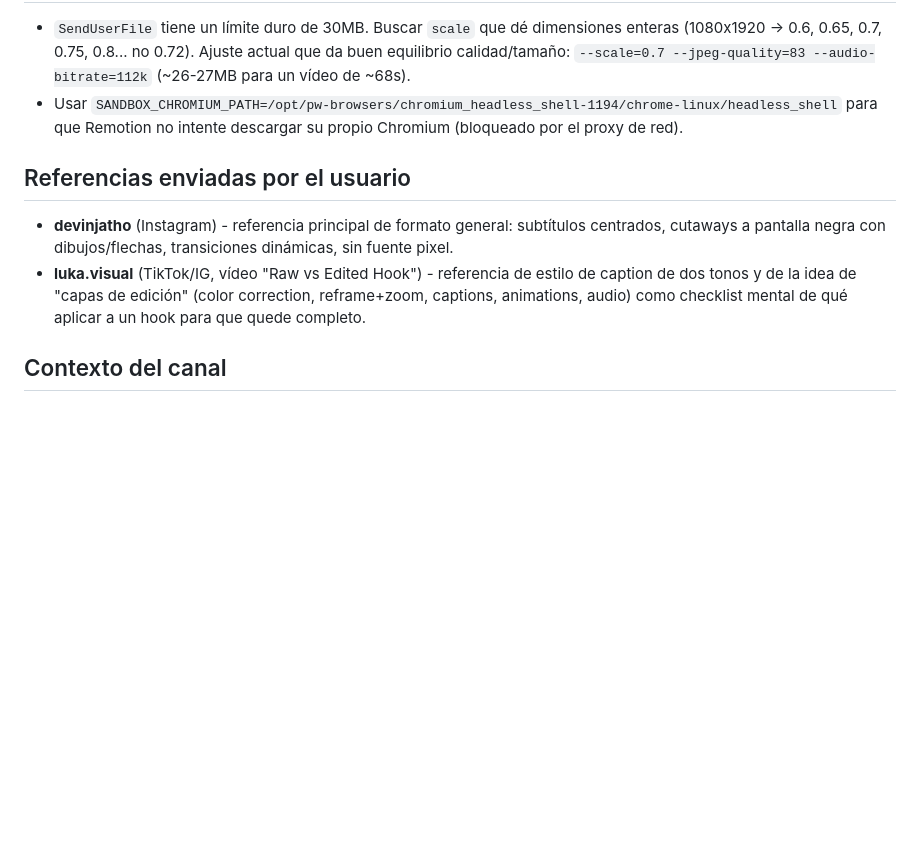
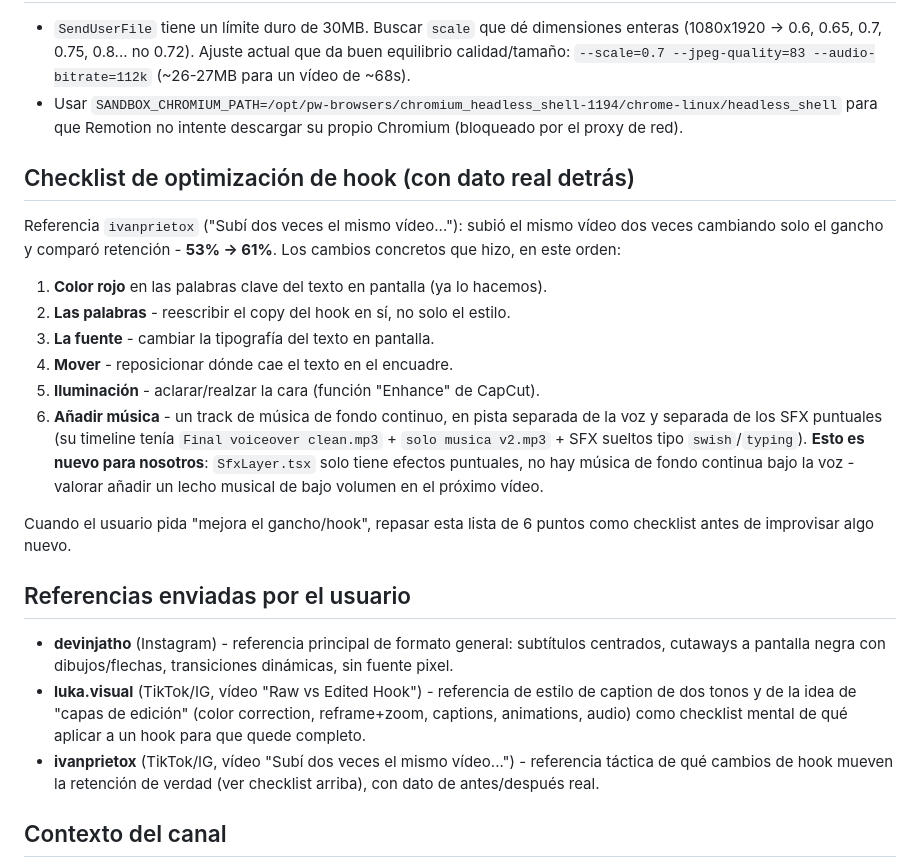
Before and after one commit to guillepgm-source/Proyecto-1, a Markdown page: EDITING_STYLE_NOTES.md, the part around the change. GitHub-like rendering; blank space fills up the shorter version.

Commit message:
Add hook-optimization checklist from ivanprietox retention case study
Records the concrete, A/B-tested hook changes (color, wording, font,
positioning, face lighting, background music track) that took retention
from 53% to 61% in the reference video, for use as a checklist on future
edits.

Co-Authored-By: Claude Sonnet 5 <noreply@anthropic.com>
Claude-Session: https://claude.ai/code/session_01QWLbXtDQMPzfWs766nCeXm

```diff
--- a/EDITING_STYLE_NOTES.md
+++ b/EDITING_STYLE_NOTES.md
@@ -71,6 +71,25 @@ editar un nuevo vídeo para no repetir explicaciones ni errores ya corregidos.
   para que Remotion no intente descargar su propio Chromium (bloqueado por
   el proxy de red).
 
+## Checklist de optimización de hook (con dato real detrás)
+Referencia `ivanprietox` ("Subí dos veces el mismo vídeo..."): subió el
+mismo vídeo dos veces cambiando solo el gancho y comparó retención -
+**53% → 61%**. Los cambios concretos que hizo, en este orden:
+1. **Color rojo** en las palabras clave del texto en pantalla (ya lo hacemos).
+2. **Las palabras** - reescribir el copy del hook en sí, no solo el estilo.
+3. **La fuente** - cambiar la tipografía del texto en pantalla.
+4. **Mover** - reposicionar dónde cae el texto en el encuadre.
+5. **Iluminación** - aclarar/realzar la cara (función "Enhance" de CapCut).
+6. **Añadir música** - un track de música de fondo continuo, en pista
+   separada de la voz y separada de los SFX puntuales (su timeline tenía
+   `Final voiceover clean.mp3` + `solo musica v2.mp3` + SFX sueltos tipo
+   `swish`/`typing`). **Esto es nuevo para nosotros**: `SfxLayer.tsx` solo
+   tiene efectos puntuales, no hay música de fondo continua bajo la voz -
+   valorar añadir un lecho musical de bajo volumen en el próximo vídeo.
+
+Cuando el usuario pida "mejora el gancho/hook", repasar esta lista de 6
+puntos como checklist antes de improvisar algo nuevo.
+
 ## Referencias enviadas por el usuario
 - **devinjatho** (Instagram) - referencia principal de formato general:
   subtítulos centrados, cutaways a pantalla negra con dibujos/flechas,
@@ -79,6 +98,9 @@ editar un nuevo vídeo para no repetir explicaciones ni errores ya corregidos.
   estilo de caption de dos tonos y de la idea de "capas de edición"
   (color correction, reframe+zoom, captions, animations, audio) como
   checklist mental de qué aplicar a un hook para que quede completo.
+- **ivanprietox** (TikTok/IG, vídeo "Subí dos veces el mismo vídeo...") -
+  referencia táctica de qué cambios de hook mueven la retención de verdad
+  (ver checklist arriba), con dato de antes/después real.
 
 ## Contexto del canal
 - Nicho: fitness/gimnasio. El usuario trabaja en un gimnasio y su ángulo
```
